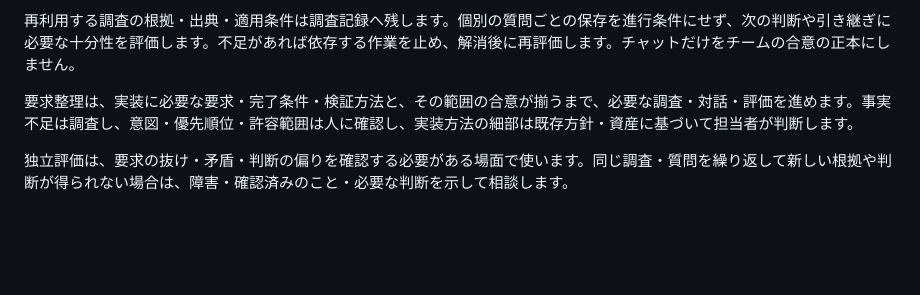
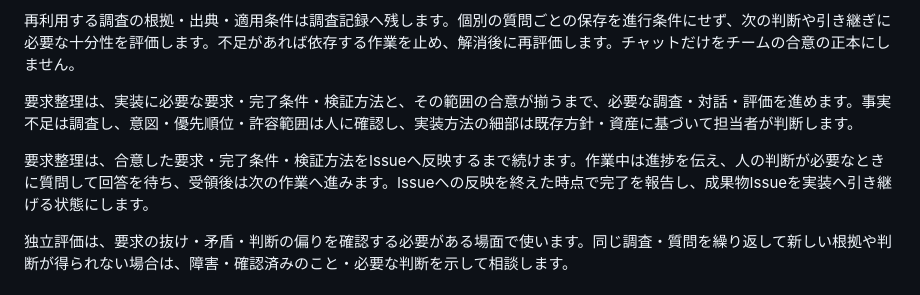
Before and after one commit to thkt/dotagents-workflow-trial, a Markdown page: DEVELOPMENT.md, the part around the change. Drawn GitHub-style; blank space fills up the shorter version.

```diff
--- a/DEVELOPMENT.md
+++ b/DEVELOPMENT.md
@@ -42,6 +42,8 @@ PRから独立した強制判定は対象外です。
 再利用する調査の根拠・出典・適用条件は調査記録へ残します。個別の質問ごとの保存を進行条件にせず、次の判断や引き継ぎに必要な十分性を評価します。不足があれば依存する作業を止め、解消後に再評価します。チャットだけをチームの合意の正本にしません。
 
 要求整理は、実装に必要な要求・完了条件・検証方法と、その範囲の合意が揃うまで、必要な調査・対話・評価を進めます。事実不足は調査し、意図・優先順位・許容範囲は人に確認し、実装方法の細部は既存方針・資産に基づいて担当者が判断します。
+
+要求整理は、合意した要求・完了条件・検証方法をIssueへ反映するまで続けます。作業中は進捗を伝え、人の判断が必要なときに質問して回答を待ち、受領後は次の作業へ進みます。Issueへの反映を終えた時点で完了を報告し、成果物Issueを実装へ引き継げる状態にします。
 
 独立評価は、要求の抜け・矛盾・判断の偏りを確認する必要がある場面で使います。同じ調査・質問を繰り返して新しい根拠や判断が得られない場合は、障害・確認済みのこと・必要な判断を示して相談します。
 
```
Also changed, not shown: skills/clarify-requirements/SKILL.md (+6 -0 lines).
